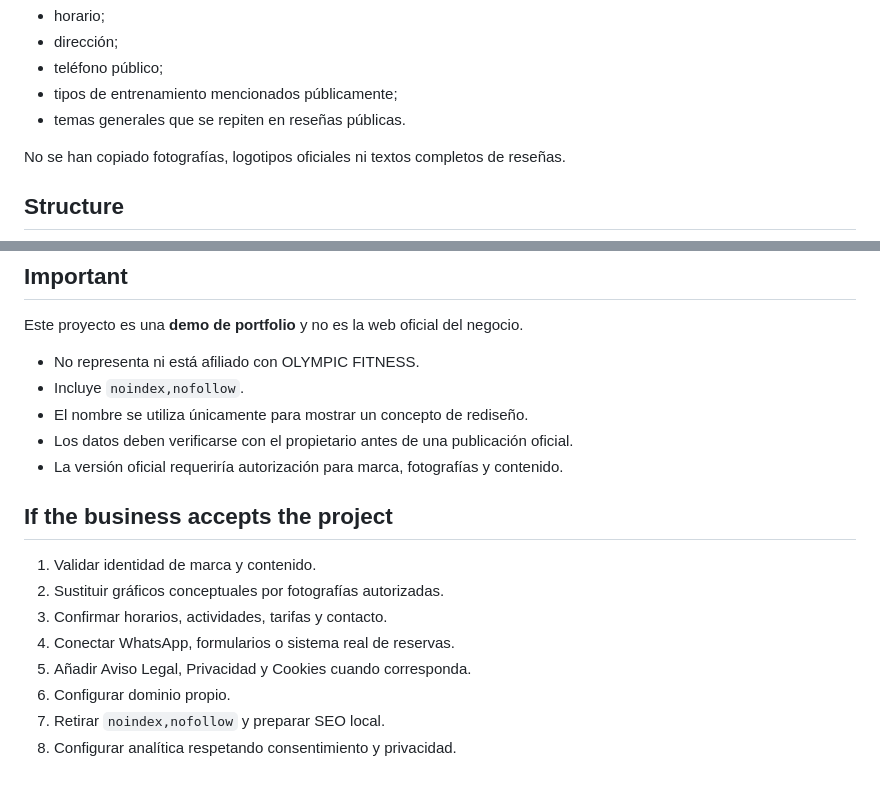
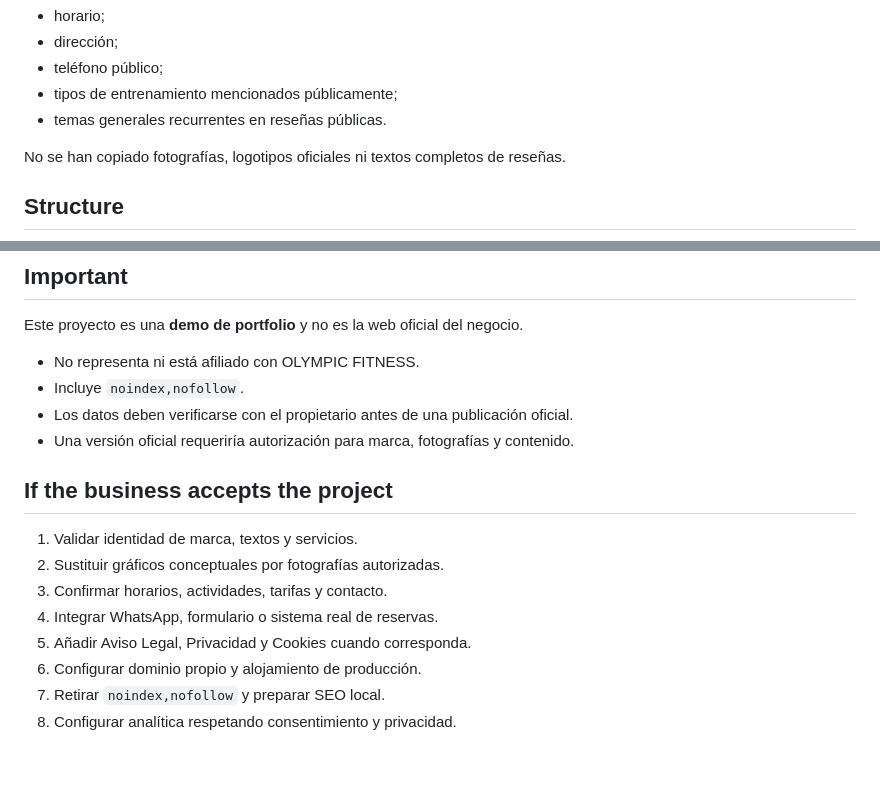
Before and after one commit to lonetreee/olympic-fitness-concept, a Markdown page: README.md, 2 parts joined by grey strips. GitHub-like rendering.

```diff
--- a/README.md
+++ b/README.md
@@ -77,7 +74,7 @@ Datos utilizados únicamente como referencia para esta demo:
 - dirección;
 - teléfono público;
 - tipos de entrenamiento mencionados públicamente;
-- temas generales que se repiten en reseñas públicas.
+- temas generales recurrentes en reseñas públicas.
 
 No se han copiado fotografías, logotipos oficiales ni textos completos de reseñas.
 
@@ -98,17 +95,16 @@ Este proyecto es una **demo de portfolio** y no es la web oficial del negocio.
 
 - No representa ni está afiliado con OLYMPIC FITNESS.
 - Incluye `noindex,nofollow`.
-- El nombre se utiliza únicamente para mostrar un concepto de rediseño.
 - Los datos deben verificarse con el propietario antes de una publicación oficial.
-- La versión oficial requeriría autorización para marca, fotografías y contenido.
+- Una versión oficial requeriría autorización para marca, fotografías y contenido.
 
 ## If the business accepts the project
 
-1. Validar identidad de marca y contenido.
+1. Validar identidad de marca, textos y servicios.
 2. Sustituir gráficos conceptuales por fotografías autorizadas.
 3. Confirmar horarios, actividades, tarifas y contacto.
-4. Conectar WhatsApp, formularios o sistema real de reservas.
+4. Integrar WhatsApp, formulario o sistema real de reservas.
 5. Añadir Aviso Legal, Privacidad y Cookies cuando corresponda.
-6. Configurar dominio propio.
+6. Configurar dominio propio y alojamiento de producción.
 7. Retirar `noindex,nofollow` y preparar SEO local.
 8. Configurar analítica respetando consentimiento y privacidad.
```
Also changed, not shown: other parts of README.md (+47 -50 lines).
